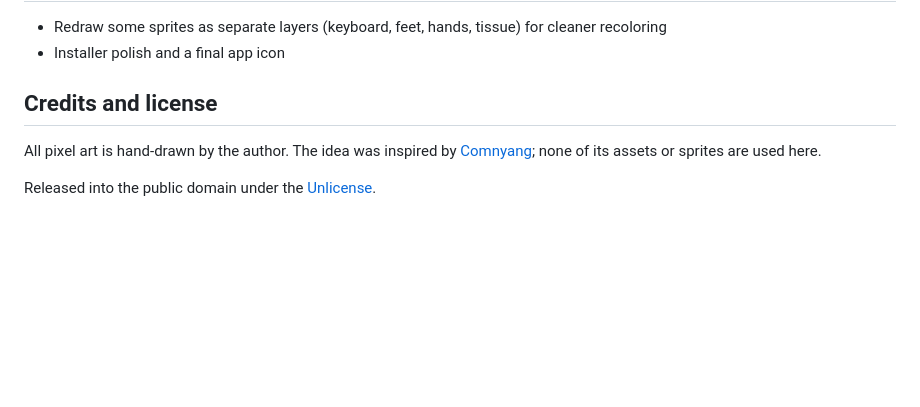
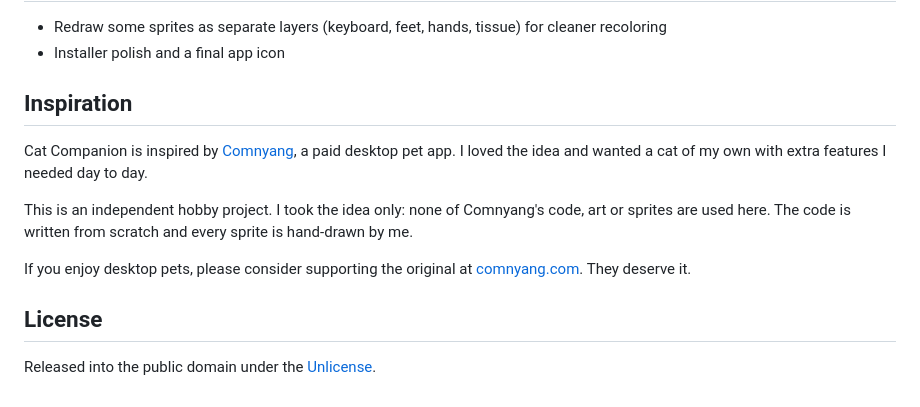
Before and after one commit to fathun12/cat-companion-tauri, a Markdown page: README.md, the part around the change. Rendered like a GitHub page; blank space fills up the shorter version.

Commit message:
README: clarify that only the idea is borrowed from Comnyang

```diff
--- a/README.md
+++ b/README.md
@@ -93,8 +93,14 @@ docs/SPEC.md     handover notes and design decisions
 - Redraw some sprites as separate layers (keyboard, feet, hands, tissue) for cleaner recoloring
 - Installer polish and a final app icon
 
-## Credits and license
+## Inspiration
 
-All pixel art is hand-drawn by the author. The idea was inspired by [Comnyang](https://comnyang.com); none of its assets or sprites are used here.
+Cat Companion is inspired by [Comnyang](https://comnyang.com), a paid desktop pet app. I loved the idea and wanted a cat of my own with extra features I needed day to day.
+
+This is an independent hobby project. I took the idea only: none of Comnyang's code, art or sprites are used here. The code is written from scratch and every sprite is hand-drawn by me.
+
+If you enjoy desktop pets, please consider supporting the original at [comnyang.com](https://comnyang.com). They deserve it.
+
+## License
 
 Released into the public domain under the [Unlicense](LICENSE).
```
